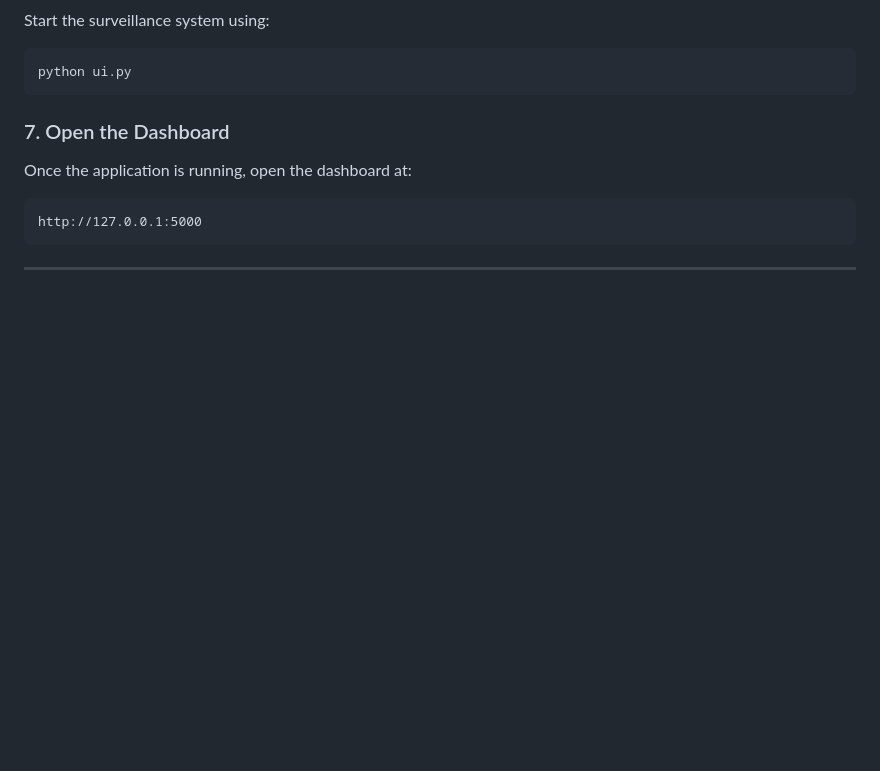
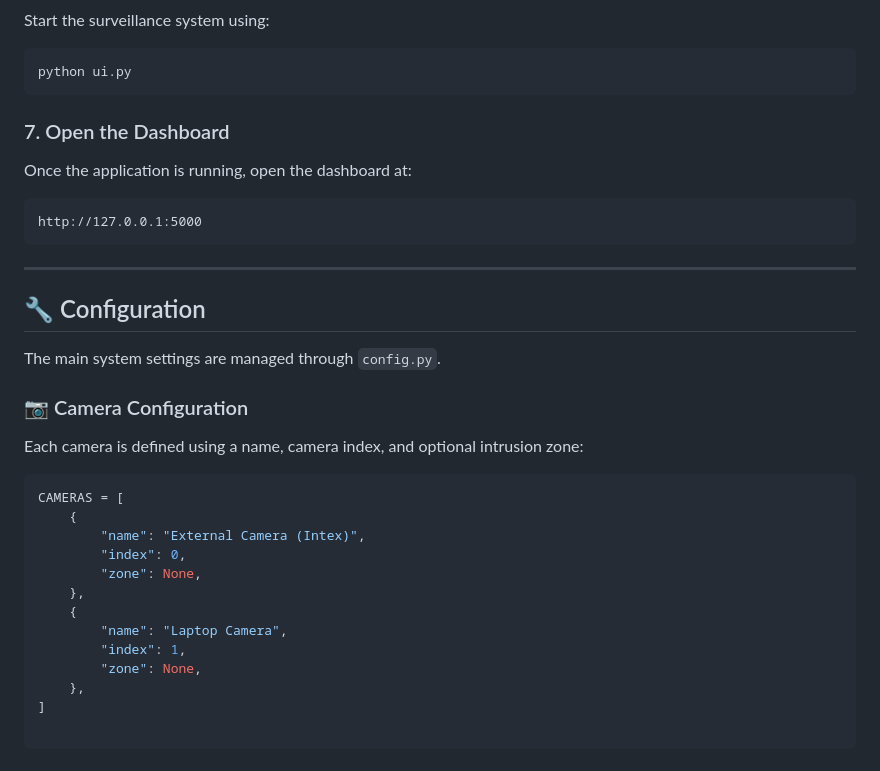
Before and after one commit to Saishh34/AI-Surveillance-v4, a Markdown page: README.md, the part around the change. Rendered like a GitHub page; blank space fills up the shorter version.

Commit message:
Add camera configuration details to README
Added configuration section for camera settings in README.

````diff
--- a/README.md
+++ b/README.md
@@ -234,3 +234,27 @@ Once the application is running, open the dashboard at:
 http://127.0.0.1:5000
 ```
 ---
+
+## 🔧 Configuration
+
+The main system settings are managed through `config.py`.
+
+### 📷 Camera Configuration
+
+Each camera is defined using a name, camera index, and optional intrusion zone:
+
+```python
+CAMERAS = [
+    {
+        "name": "External Camera (Intex)",
+        "index": 0,
+        "zone": None,
+    },
+    {
+        "name": "Laptop Camera",
+        "index": 1,
+        "zone": None,
+    },
+]
+
+```
````
